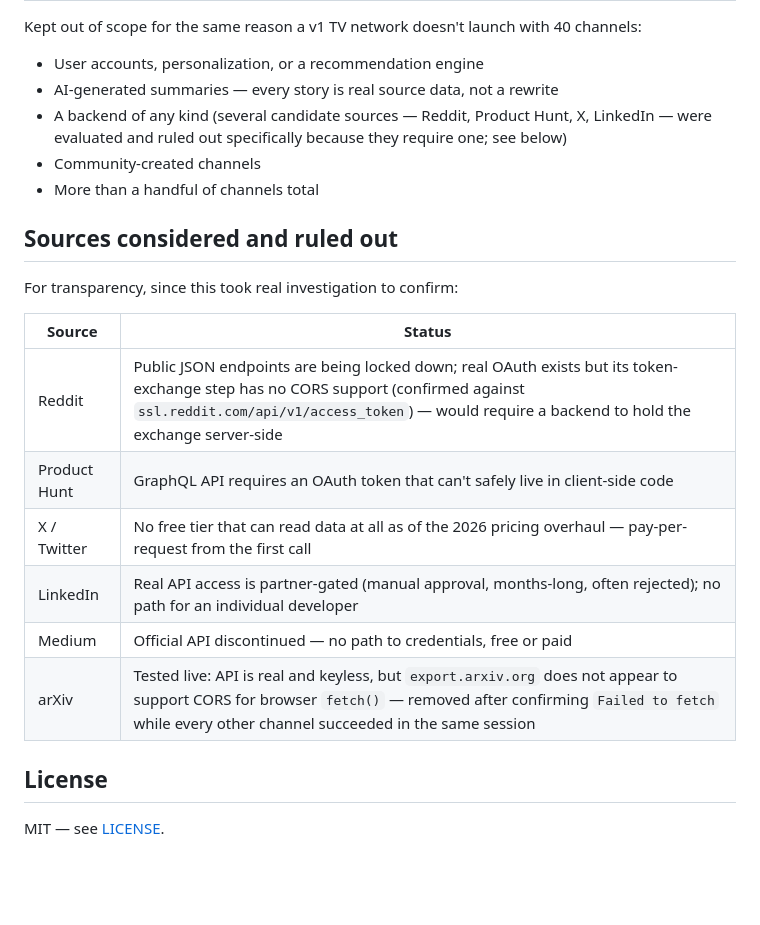
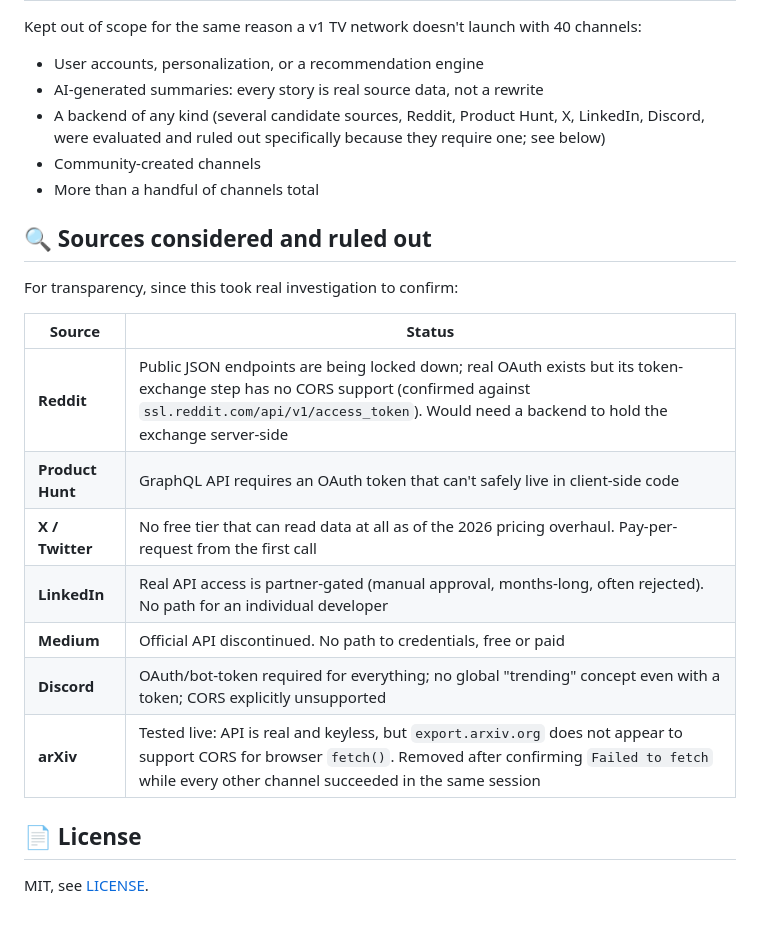
Before and after one commit to shouvik12/devtv, a Markdown page: README.md, the part around one of its changes. GitHub-like rendering; blank space fills up the shorter version.

```diff
--- a/README.md
+++ b/README.md
@@ -72,24 +127,25 @@ It's a static file, so any static host works. No config needed.
 Kept out of scope for the same reason a v1 TV network doesn't launch with 40 channels:
 
 - User accounts, personalization, or a recommendation engine
-- AI-generated summaries — every story is real source data, not a rewrite
-- A backend of any kind (several candidate sources — Reddit, Product Hunt, X, LinkedIn — were evaluated and ruled out specifically because they require one; see below)
+- AI-generated summaries: every story is real source data, not a rewrite
+- A backend of any kind (several candidate sources, Reddit, Product Hunt, X, LinkedIn, Discord, were evaluated and ruled out specifically because they require one; see below)
 - Community-created channels
 - More than a handful of channels total
 
-## Sources considered and ruled out
+## 🔍 Sources considered and ruled out
 
 For transparency, since this took real investigation to confirm:
 
 | Source | Status |
 |---|---|
-| Reddit | Public JSON endpoints are being locked down; real OAuth exists but its token-exchange step has no CORS support (confirmed against `ssl.reddit.com/api/v1/access_token`) — would require a backend to hold the exchange server-side |
-| Product Hunt | GraphQL API requires an OAuth token that can't safely live in client-side code |
-| X / Twitter | No free tier that can read data at all as of the 2026 pricing overhaul — pay-per-request from the first call |
-| LinkedIn | Real API access is partner-gated (manual approval, months-long, often rejected); no path for an individual developer |
-| Medium | Official API discontinued — no path to credentials, free or paid |
-| arXiv | Tested live: API is real and keyless, but `export.arxiv.org` does not appear to support CORS for browser `fetch()` — removed after confirming `Failed to fetch` while every other channel succeeded in the same session |
+| **Reddit** | Public JSON endpoints are being locked down; real OAuth exists but its token-exchange step has no CORS support (confirmed against `ssl.reddit.com/api/v1/access_token`). Would need a backend to hold the exchange server-side |
+| **Product Hunt** | GraphQL API requires an OAuth token that can't safely live in client-side code |
+| **X / Twitter** | No free tier that can read data at all as of the 2026 pricing overhaul. Pay-per-request from the first call |
+| **LinkedIn** | Real API access is partner-gated (manual approval, months-long, often rejected). No path for an individual developer |
+| **Medium** | Official API discontinued. No path to credentials, free or paid |
+| **Discord** | OAuth/bot-token required for everything; no global "trending" concept even with a token; CORS explicitly unsupported |
+| **arXiv** | Tested live: API is real and keyless, but `export.arxiv.org` does not appear to support CORS for browser `fetch()`. Removed after confirming `Failed to fetch` while every other channel succeeded in the same session |
 
-## License
+## 📄 License
 
-MIT — see [LICENSE](./LICENSE).
+MIT, see [LICENSE](./LICENSE).
```
Also changed, not shown: other parts of README.md (+86 -31 lines).
